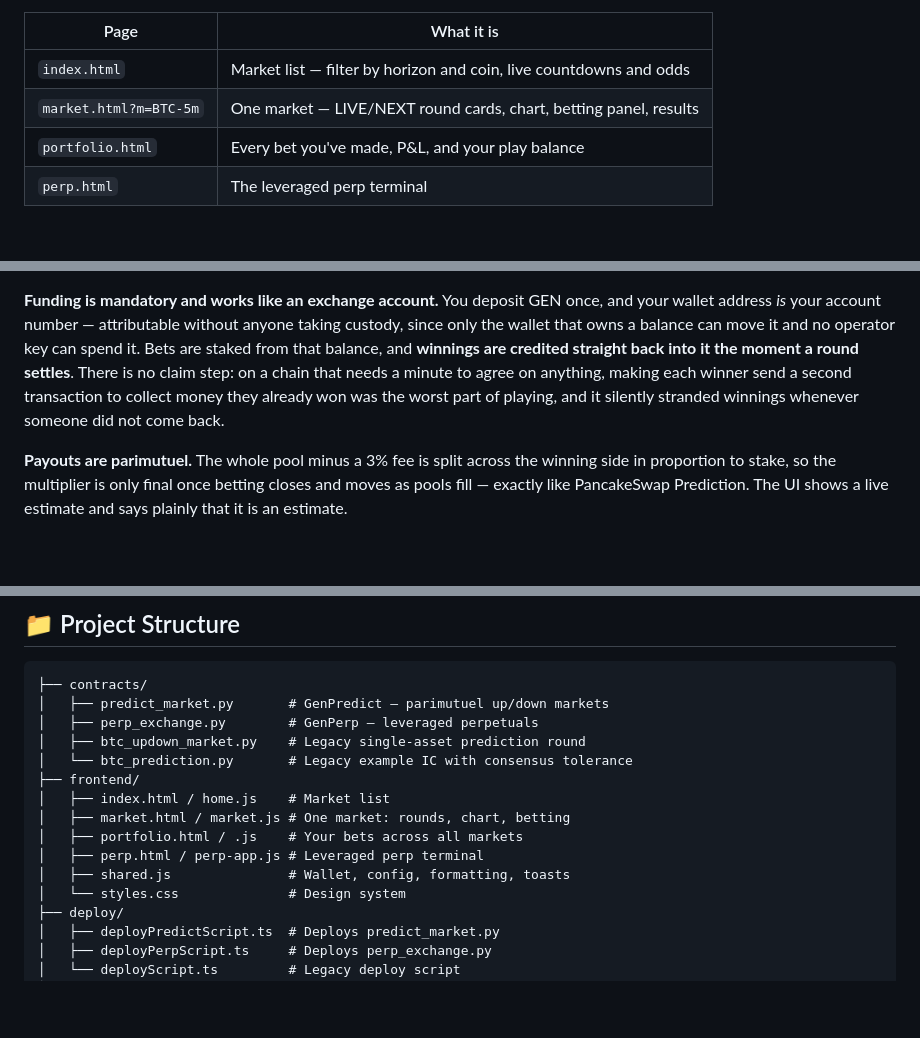
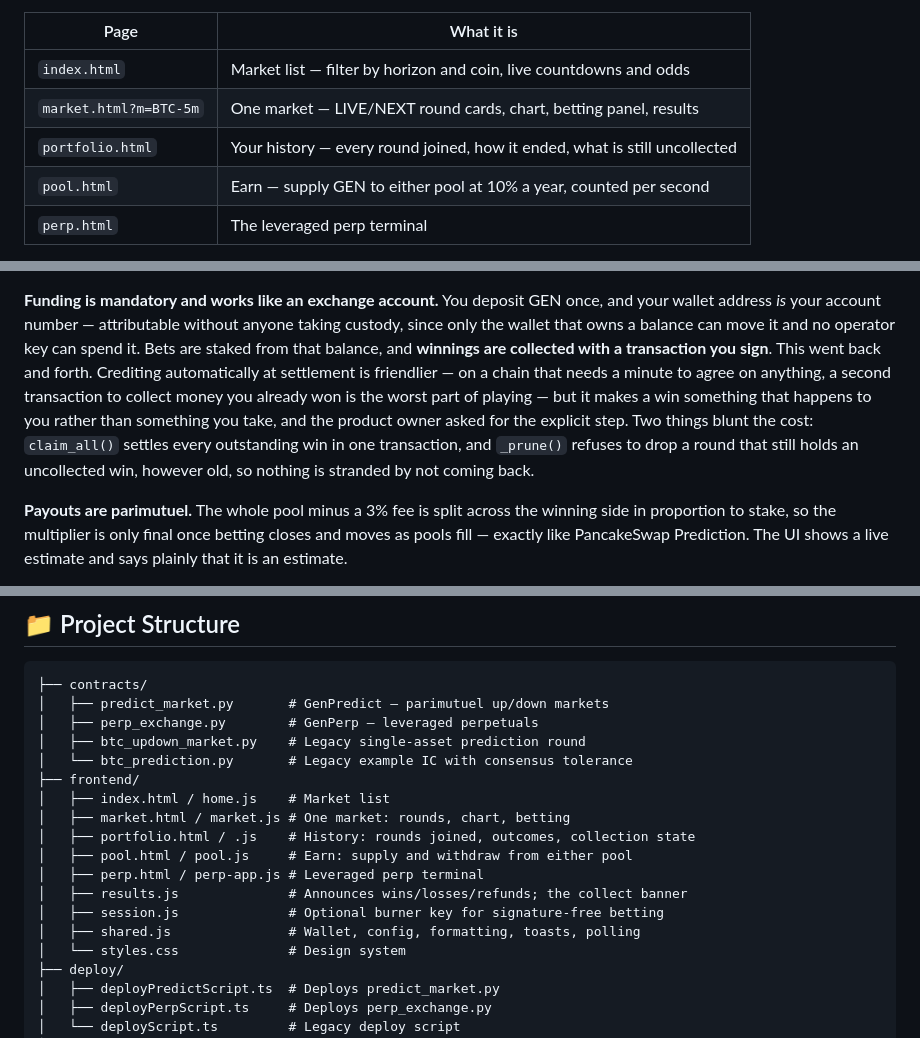
Before and after one commit to quicklyreviews/genlayerpredict, a Markdown page: README.md, 3 parts joined by grey strips. Drawn GitHub-style; blank space fills up the shorter version.

Commit message:
Make the README describe the product that ships
It still said winnings are credited automatically and that there is no claim
step — the opposite of what the contract does. The section now records the
decision honestly, including that automatic crediting was the friendlier design
and was replaced on request, and what blunts the cost: claim_all() in one
transaction, and _prune() refusing to drop a round that still owes someone.

The page table and file map were also missing the Earn page, the results
announcer and the session key, and described the portfolio page as a bet list
rather than the history it became.

Co-Authored-By: Claude Opus 5 <noreply@anthropic.com>

```diff
--- a/README.md
+++ b/README.md
@@ -11,7 +11,8 @@ Both fetch prices with GenLayer's **Intelligent Contracts** and **Equivalence Pr
 |---|---|
 | `index.html` | Market list — filter by horizon and coin, live countdowns and odds |
 | `market.html?m=BTC-5m` | One market — LIVE/NEXT round cards, chart, betting panel, results |
-| `portfolio.html` | Every bet you've made, P&L, and your play balance |
+| `portfolio.html` | Your history — every round joined, how it ended, what is still uncollected |
+| `pool.html` | Earn — supply GEN to either pool at 10% a year, counted per second |
 | `perp.html` | The leveraged perp terminal |
 
 > **Chỉ muốn dùng thử?** Đọc [HUONG-DAN.md](HUONG-DAN.md) — hướng dẫn tiếng Việt,
@@ -43,11 +44,14 @@ The moment a round locks, the following round opens for betting — so you can a
 **Funding is mandatory and works like an exchange account.** You deposit GEN once, and
 your wallet address *is* your account number — attributable without anyone taking custody,
 since only the wallet that owns a balance can move it and no operator key can spend it.
-Bets are staked from that balance, and **winnings are credited straight back into it the
-moment a round settles**. There is no claim step: on a chain that needs a minute to agree
-on anything, making each winner send a second transaction to collect money they already
-won was the worst part of playing, and it silently stranded winnings whenever someone did
-not come back.
+Bets are staked from that balance, and **winnings are collected with a transaction you
+sign**. This went back and forth. Crediting automatically at settlement is friendlier —
+on a chain that needs a minute to agree on anything, a second transaction to collect
+money you already won is the worst part of playing — but it makes a win something that
+happens to you rather than something you take, and the product owner asked for the
+explicit step. Two things blunt the cost: `claim_all()` settles every outstanding win in
+one transaction, and `_prune()` refuses to drop a round that still holds an uncollected
+win, however old, so nothing is stranded by not coming back.
 
 **Payouts are parimutuel.** The whole pool minus a 3% fee is split across the winning side in proportion to stake, so the multiplier is only final once betting closes and moves as pools fill — exactly like PancakeSwap Prediction. The UI shows a live estimate and says plainly that it is an estimate.
 
@@ -304,9 +308,12 @@ npm run deploy
 ├── frontend/
 │   ├── index.html / home.js    # Market list
 │   ├── market.html / market.js # One market: rounds, chart, betting
-│   ├── portfolio.html / .js    # Your bets across all markets
+│   ├── portfolio.html / .js    # History: rounds joined, outcomes, collection state
+│   ├── pool.html / pool.js     # Earn: supply and withdraw from either pool
 │   ├── perp.html / perp-app.js # Leveraged perp terminal
-│   ├── shared.js               # Wallet, config, formatting, toasts
+│   ├── results.js              # Announces wins/losses/refunds; the collect banner
+│   ├── session.js              # Optional burner key for signature-free betting
+│   ├── shared.js               # Wallet, config, formatting, toasts, polling
 │   └── styles.css              # Design system
 ├── deploy/
 │   ├── deployPredictScript.ts  # Deploys predict_market.py
```
